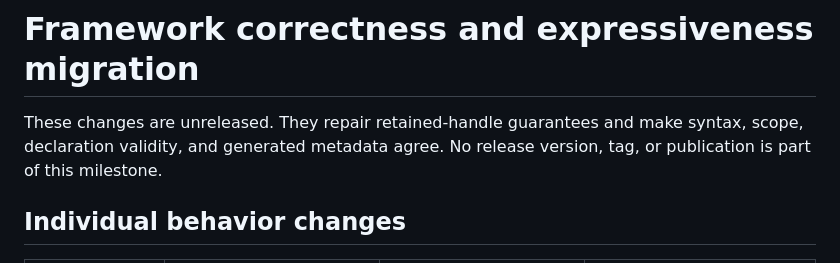
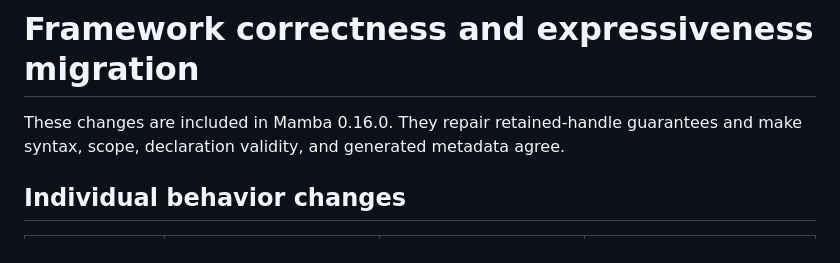
Before and after one commit to louiss0/mamba, a Markdown page: MIGRATION.md, the part around the change. GitHub-like rendering.

```diff
--- a/MIGRATION.md
+++ b/MIGRATION.md
@@ -1,8 +1,7 @@
 # Framework correctness and expressiveness migration
 
-These changes are unreleased. They repair retained-handle guarantees and make
-syntax, scope, declaration validity, and generated metadata agree. No release
-version, tag, or publication is part of this milestone.
+These changes are included in Mamba 0.16.0. They repair retained-handle guarantees
+and make syntax, scope, declaration validity, and generated metadata agree.
 
 ## Individual behavior changes
 
```
Also changed, not shown: CHANGELOG.md (+12 -4 lines).
